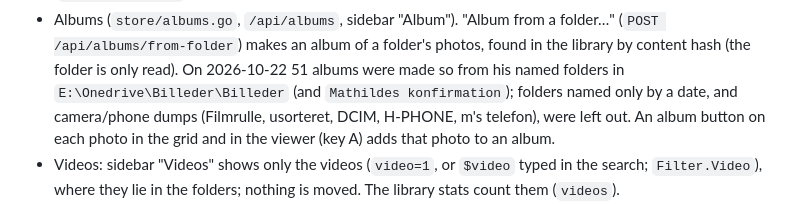
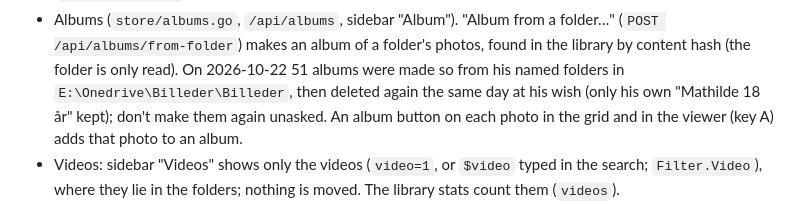
Before and after one commit to hcfryd-dotcom/imageorganizer, a Markdown page: CLAUDE.md, the part around the change. Rendered like a GitHub page.

Commit message:
Notes: the albums from folders were taken out again
Co-Authored-By: Claude Opus 5.5 <noreply@anthropic.com>

```diff
--- a/CLAUDE.md
+++ b/CLAUDE.md
@@ -108,9 +108,9 @@ the rest of the repo.
   folder…" (`POST /api/albums/from-folder`) makes an album of a folder's
   photos, found in the library by content hash (the folder is only read).
   On 2026-10-22 51 albums were made so from his named folders in
-  `E:\Onedrive\Billeder\Billeder` (and `Mathildes konfirmation`); folders
-  named only by a date, and camera/phone dumps (Filmrulle, usorteret, DCIM,
-  H-PHONE, m's telefon), were left out. An album button on each photo in
+  `E:\Onedrive\Billeder\Billeder`, then deleted again the same day at his
+  wish (only his own "Mathilde 18 år" kept); don't make them again unasked.
+  An album button on each photo in
   the grid and in the viewer (key A) adds that photo to an album.
 - Videos: sidebar "Videos" shows only the videos (`video=1`, or `$video`
   typed in the search; `Filter.Video`), where they lie in the folders;
```
